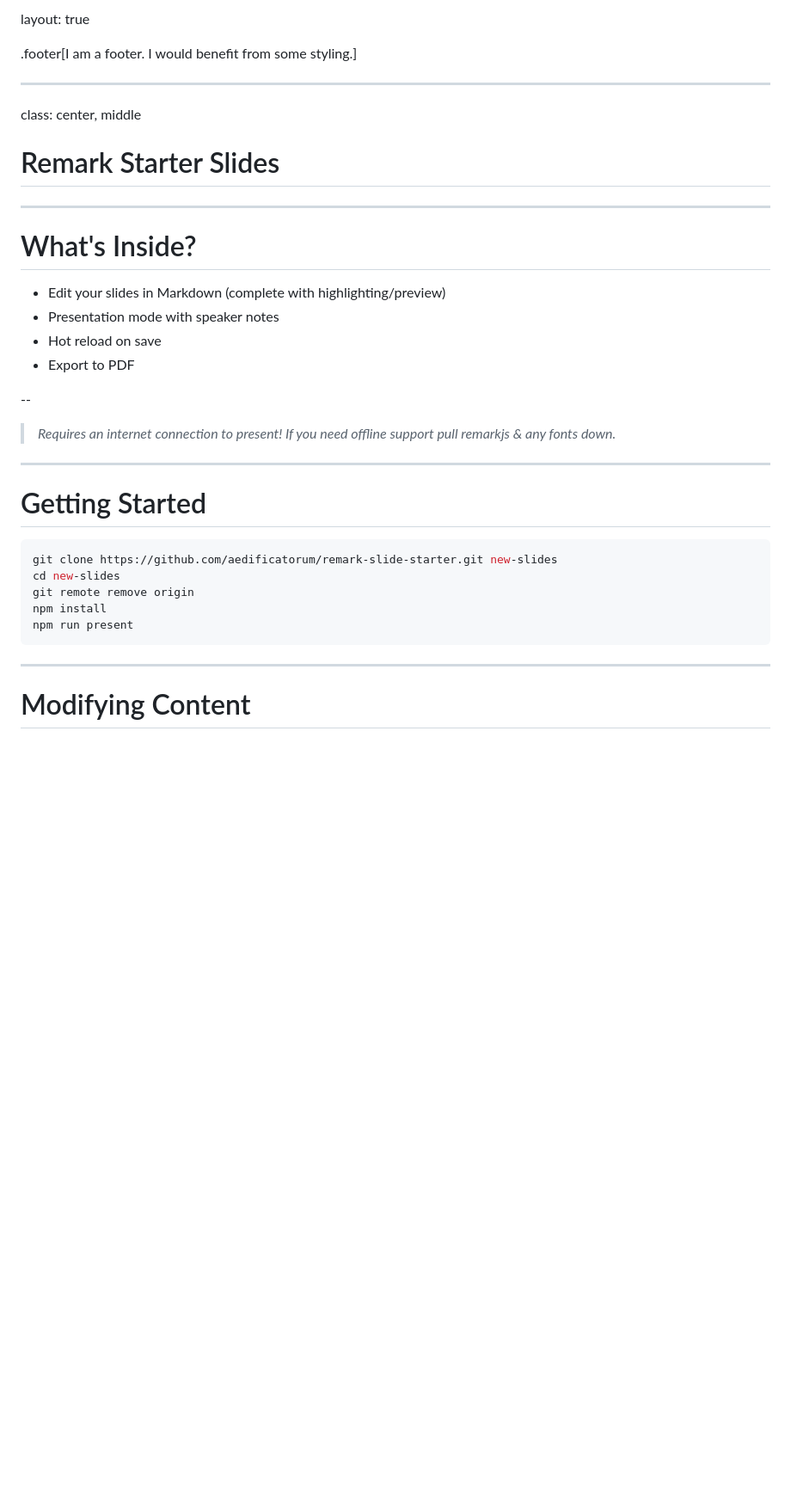
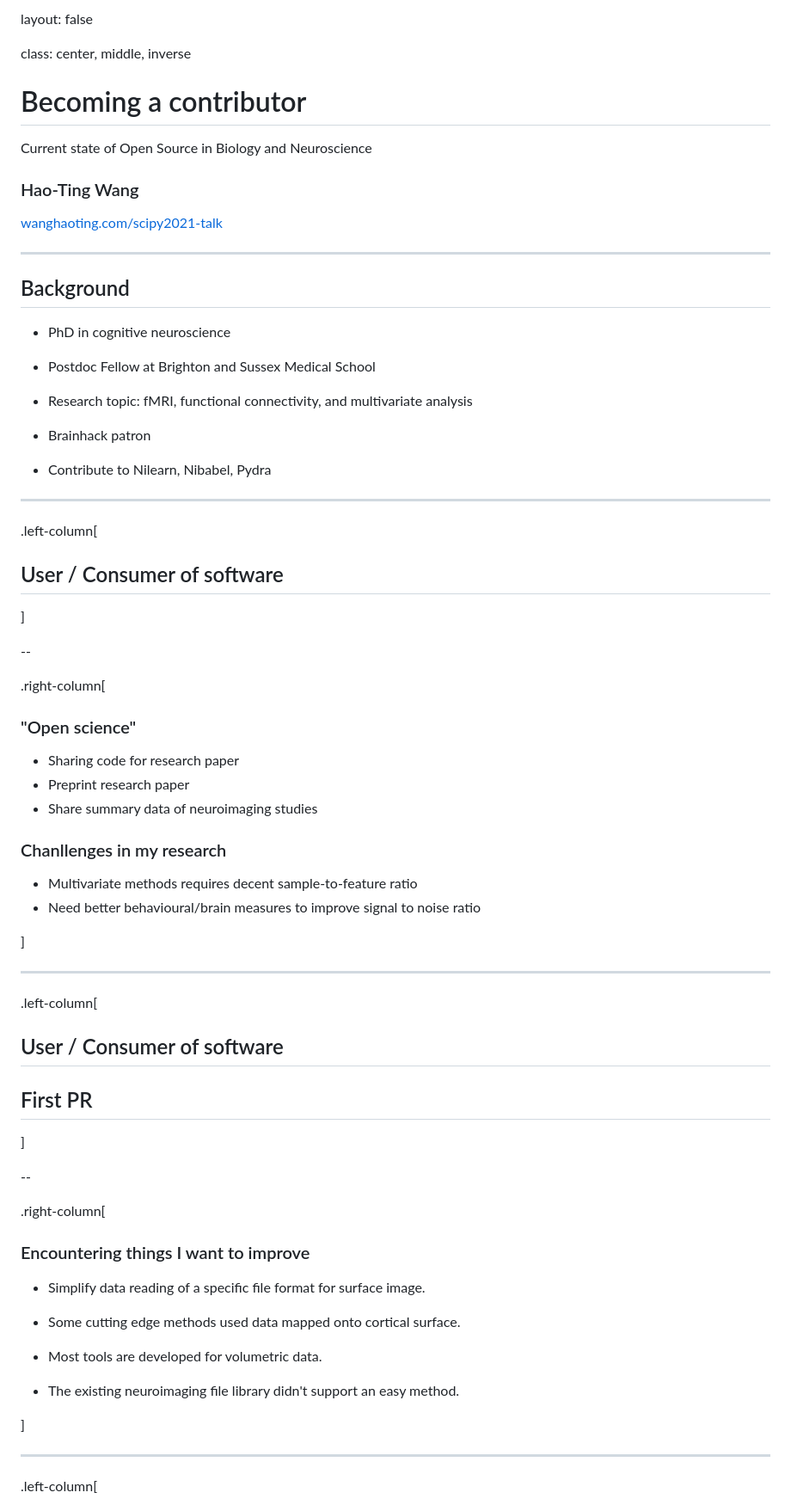
Before and after one commit to htwangtw/scipy2021-talk, a Markdown page: slides.md, the part around the change printed below. Shown: that part at 86% size. Drawn GitHub-style; blank space fills up the shorter version.

````diff
--- a/slides.md
+++ b/slides.md
@@ -1,39 +1,80 @@
-layout: true
+layout: false
 
-.footer[I am a footer. I would benefit from some styling.]
+class: center, middle, inverse
+
+# Becoming a contributor
+Current state of Open Source in Biology and Neuroscience
+### Hao-Ting Wang
+
+[wanghaoting.com/scipy2021-talk](https://wanghaoting.com/scipy2021-talk)
 
 ---
 
-class: center, middle
+## Background
 
-# Remark Starter Slides
+- PhD in cognitive neuroscience
+
+- Postdoc Fellow at Brighton and Sussex Medical School
+
+- Research topic: fMRI, functional connectivity, and multivariate analysis
+
+- Brainhack patron
+
+- Contribute to Nilearn, Nibabel, Pydra
 
 ---
 
-# What's Inside?
+.left-column[
 
-- Edit your slides in Markdown (complete with highlighting/preview)
-- Presentation mode with speaker notes
-- Hot reload on save
-- Export to PDF
+## User / Consumer of software
+
+]
 
 --
 
-> _Requires an internet connection to present! If you need offline support pull remarkjs & any fonts down._
+.right-column[
+
+### "Open science"
+
+- Sharing code for research paper
+- Preprint research paper
+- Share summary data of neuroimaging studies
+
+### Chanllenges in my research
+
+- Multivariate methods requires decent sample-to-feature ratio
+- Need better behavioural/brain measures to improve signal to noise ratio
+
+]
 
 ---
 
-# Getting Started
+.left-column[
 
-```bash
-git clone https://github.com/aedificatorum/remark-slide-starter.git new-slides
-cd new-slides
-git remote remove origin
-npm install
-npm run present
-```
+## User / Consumer of software
+
+## First PR
+
+]
+
+--
+
+
+.right-column[
+
+### Encountering things I want to improve
+
+- Simplify data reading of a specific file format for surface image.
+
+- Some cutting edge methods used data mapped onto cortical surface.
+
+- Most tools are developed for volumetric data.
+
+- The existing neuroimaging file library didn't support an easy method.
+
+]
 
 ---
 
-# Modifying Content
+.left-column[
 
````
Also changed, not shown: other parts of slides.md (+136 -15 lines), assets/pr.png (added), 3 other files.
